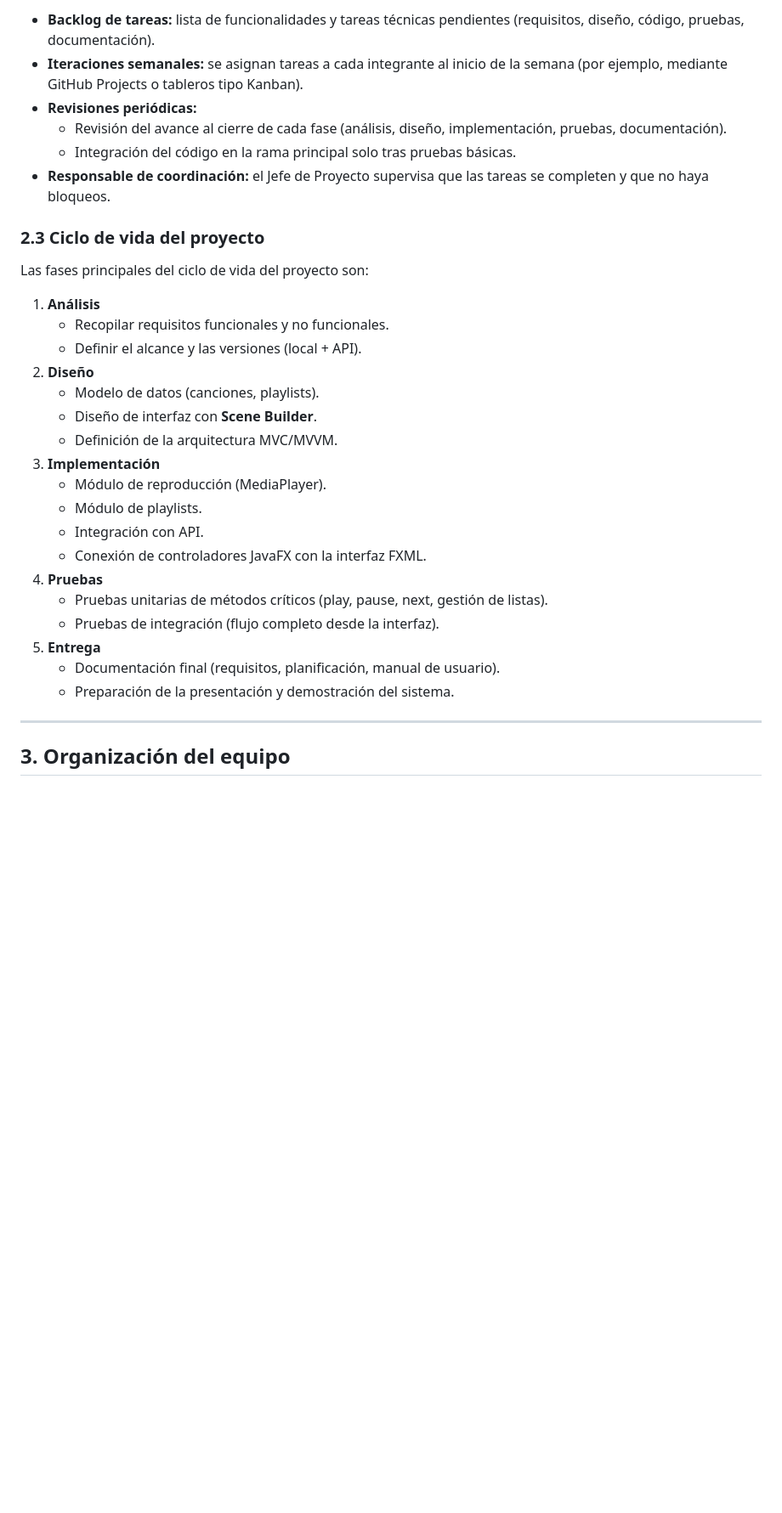
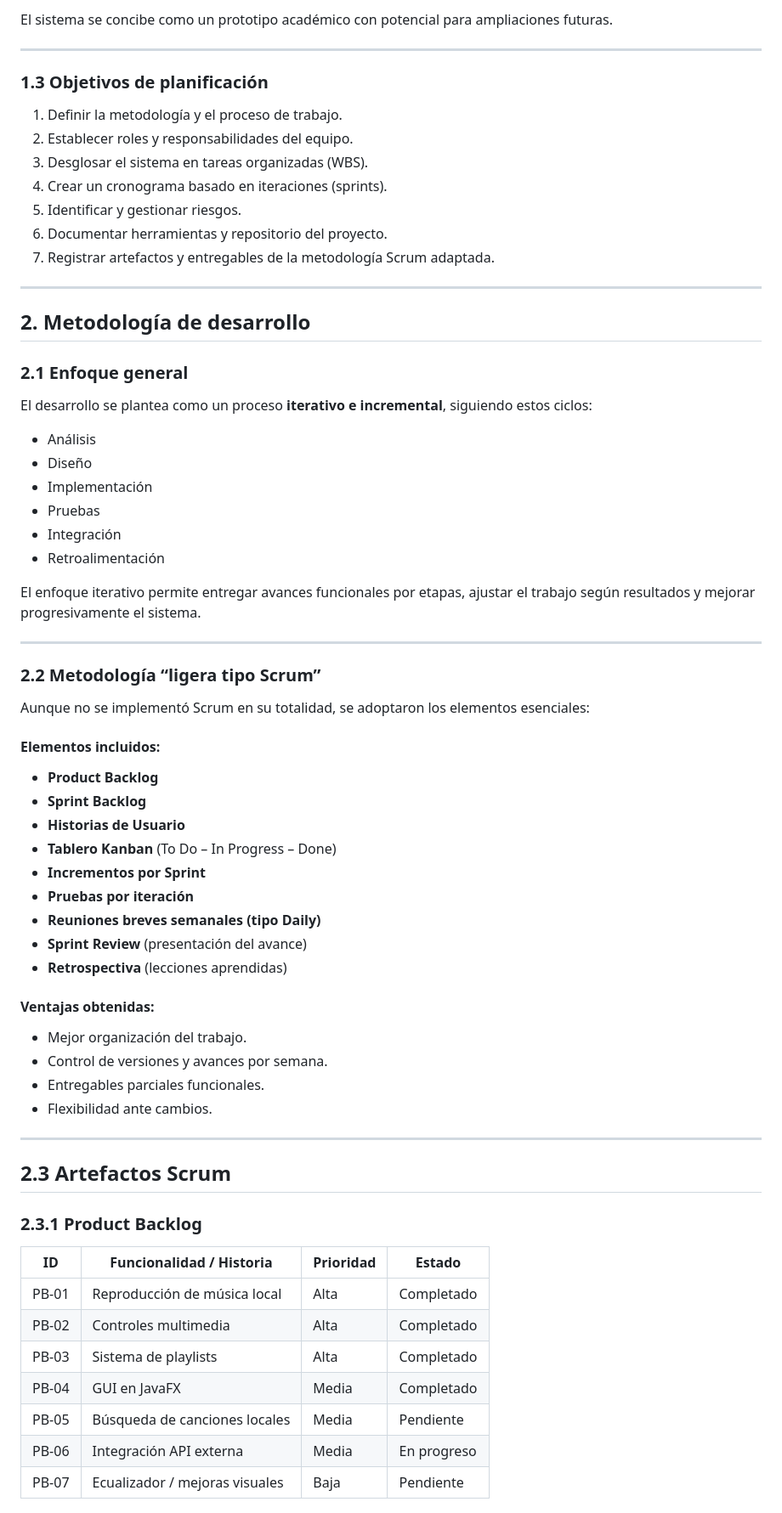
Before and after one commit to PendoVan/Reproductor-Musical, a Markdown page: Documentacion/01_Metodologia-y-Gestión-del-Proyecto.md, the part around the change printed below. Shown: that part at 85% size. Rendered like a GitHub page; blank space fills up the shorter version.

Commit message:
Metodología modificada

```diff
--- a/Documentacion/01_Metodologia-y-Gestión-del-Proyecto.md
+++ b/Documentacion/01_Metodologia-y-Gestión-del-Proyecto.md
@@ -61,33 +30,72 @@ Sin aplicar Scrum de forma estricta, se adoptan algunas de sus ideas:
-- **Backlog de tareas:** lista de funcionalidades y tareas técnicas pendientes (requisitos, diseño, código, pruebas, documentación).
-- **Iteraciones semanales:** se asignan tareas a cada integrante al inicio de la semana (por ejemplo, mediante GitHub Projects o tableros tipo Kanban).
-- **Revisiones periódicas:**
-  - Revisión del avance al cierre de cada fase (análisis, diseño, implementación, pruebas, documentación).
-  - Integración del código en la rama principal solo tras pruebas básicas.
-- **Responsable de coordinación:** el Jefe de Proyecto supervisa que las tareas se completen y que no haya bloqueos.
-
-### 2.3 Ciclo de vida del proyecto
-
-Las fases principales del ciclo de vida del proyecto son:
-
-1. **Análisis**
-   - Recopilar requisitos funcionales y no funcionales.
-   - Definir el alcance y las versiones (local + API).
-2. **Diseño**
-   - Modelo de datos (canciones, playlists).
-   - Diseño de interfaz con **Scene Builder**.
-   - Definición de la arquitectura MVC/MVVM.
-3. **Implementación**
-   - Módulo de reproducción (MediaPlayer).
-   - Módulo de playlists.
-   - Integración con API.
-   - Conexión de controladores JavaFX con la interfaz FXML.
-4. **Pruebas**
-   - Pruebas unitarias de métodos críticos (play, pause, next, gestión de listas).
-   - Pruebas de integración (flujo completo desde la interfaz).
-5. **Entrega**
-   - Documentación final (requisitos, planificación, manual de usuario).
-   - Preparación de la presentación y demostración del sistema.
+El sistema se concibe como un prototipo académico con potencial para ampliaciones futuras.
 
 ---
 
-## 3. Organización del equipo
+### **1.3 Objetivos de planificación**
+
+1. Definir la metodología y el proceso de trabajo.
+2. Establecer roles y responsabilidades del equipo.
+3. Desglosar el sistema en tareas organizadas (WBS).
+4. Crear un cronograma basado en iteraciones (sprints).
+5. Identificar y gestionar riesgos.
+6. Documentar herramientas y repositorio del proyecto.
+7. Registrar artefactos y entregables de la metodología Scrum adaptada.
+
+---
+
+## **2. Metodología de desarrollo**
+
+### **2.1 Enfoque general**
+
+El desarrollo se plantea como un proceso **iterativo e incremental**, siguiendo estos ciclos:
+
+* Análisis
+* Diseño
+* Implementación
+* Pruebas
+* Integración
+* Retroalimentación
+
+El enfoque iterativo permite entregar avances funcionales por etapas, ajustar el trabajo según resultados y mejorar progresivamente el sistema.
+
+---
+
+### **2.2 Metodología “ligera tipo Scrum”**
+
+Aunque no se implementó Scrum en su totalidad, se adoptaron los elementos esenciales:
+
+#### **Elementos incluidos:**
+
+* **Product Backlog**
+* **Sprint Backlog**
+* **Historias de Usuario**
+* **Tablero Kanban** (To Do – In Progress – Done)
+* **Incrementos por Sprint**
+* **Pruebas por iteración**
+* **Reuniones breves semanales (tipo Daily)**
+* **Sprint Review** (presentación del avance)
+* **Retrospectiva** (lecciones aprendidas)
+
+#### **Ventajas obtenidas:**
+
+* Mejor organización del trabajo.
+* Control de versiones y avances por semana.
+* Entregables parciales funcionales.
+* Flexibilidad ante cambios.
+
+---
+
+## **2.3 Artefactos Scrum**
+
+### **2.3.1 Product Backlog**
+
+| ID    | Funcionalidad / Historia       | Prioridad | Estado      |
+| ----- | ------------------------------ | --------- | ----------- |
+| PB-01 | Reproducción de música local   | Alta      | Completado  |
+| PB-02 | Controles multimedia           | Alta      | Completado  |
+| PB-03 | Sistema de playlists           | Alta      | Completado  |
+| PB-04 | GUI en JavaFX                  | Media     | Completado  |
+| PB-05 | Búsqueda de canciones locales  | Media     | Pendiente   |
+| PB-06 | Integración API externa        | Media     | En progreso |
+| PB-07 | Ecualizador / mejoras visuales | Baja      | Pendiente   |
+
```
Also changed, not shown: other parts of Documentacion/01_Metodologia-y-Gestión-del-Proyecto.md (+128 -71 lines).
